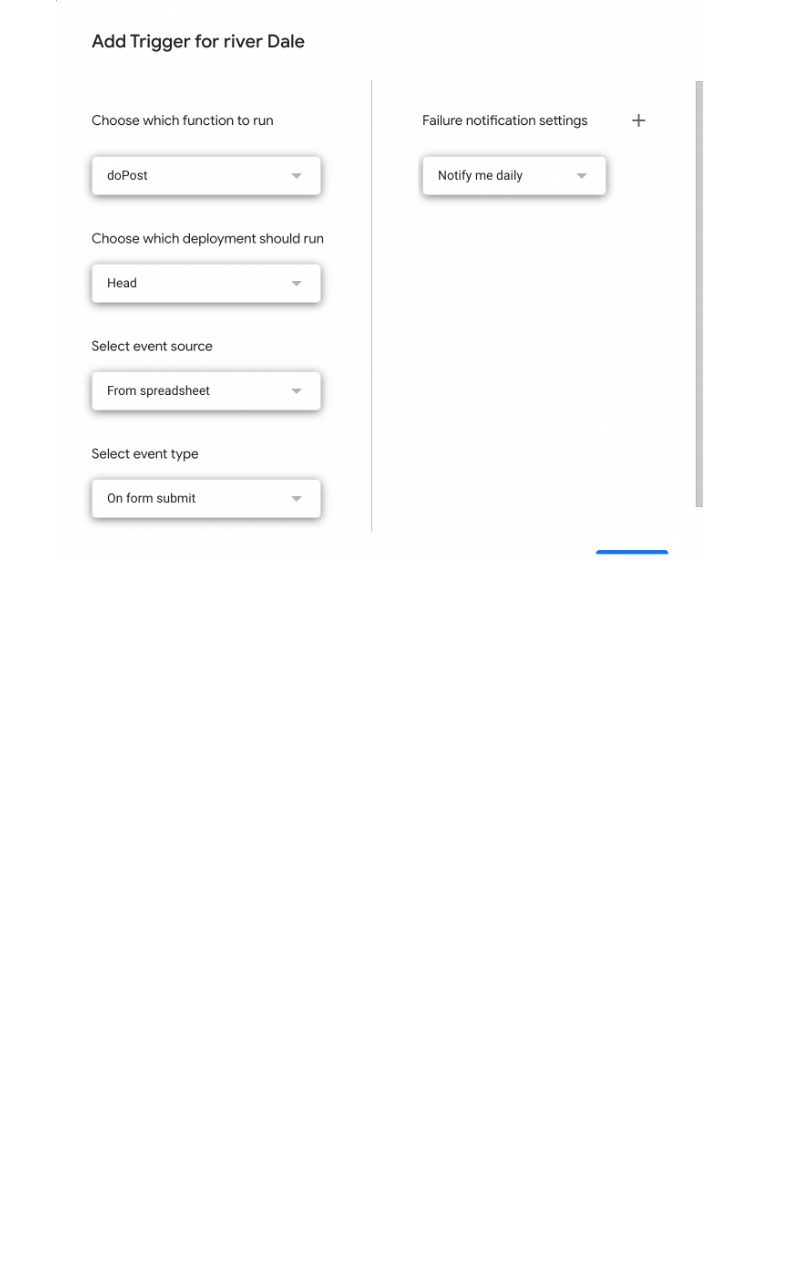
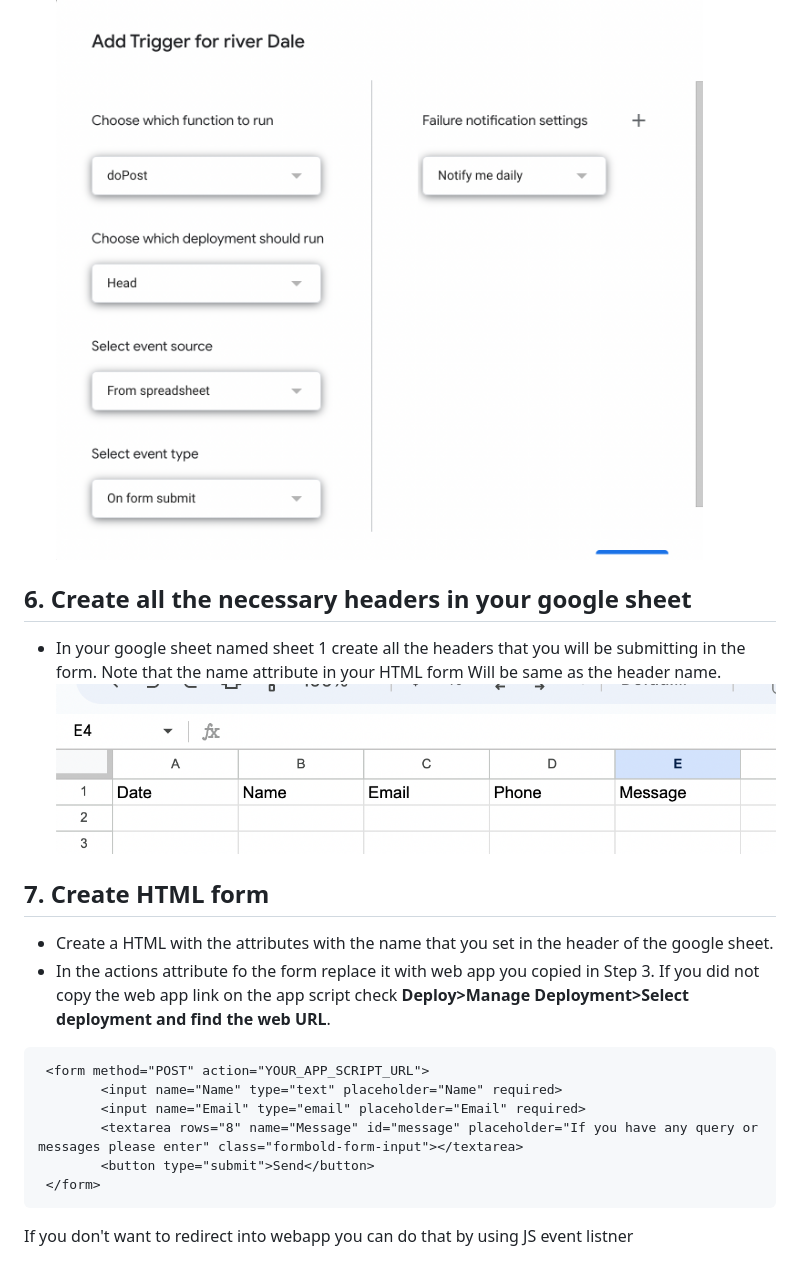
Before and after one commit to Riwajchalise/secured-html-form-to-sheets-with-email-notifier, a Markdown page: readme.md, the part around the change printed below. Rendered like a GitHub page; pictures changed too: images/sheet-headers.png (added); blank space fills up the shorter version.

````diff
--- a/readme.md
+++ b/readme.md
@@ -31,3 +38,23 @@ This project provides a Google Apps Script for handling form submissions and sen
 - **Select event type > On Form Submit**
 - Save the trigger
 ![Trigger](images/trigger.png "Trigger Settings")
+
+## 6. Create all the necessary headers in your google sheet
+- In your google sheet named sheet 1 create all the headers that you will be submitting in the form. Note that the name attribute in your HTML form Will be same as the header name.
+![Headers](images/sheet-headers.png "Sheet Headers")
+
+
+## 7. Create HTML form
+- Create a HTML with the attributes with the name that you set in the header of the google sheet.
+- In the actions attribute fo the form replace it with web app you copied in Step 3. If you did not copy the web app link on the app script check **Deploy>Manage Deployment>Select deployment and find the web URL**.
+
+```
+ <form method="POST" action="YOUR_APP_SCRIPT_URL">
+        <input name="Name" type="text" placeholder="Name" required>
+        <input name="Email" type="email" placeholder="Email" required>
+        <textarea rows="8" name="Message" id="message" placeholder="If you have any query or messages please enter" class="formbold-form-input"></textarea>
+        <button type="submit">Send</button>
+ </form>
+```
+
+If you don't want to redirect into webapp you can do that by using JS event listner
````
Also changed, not shown: other parts of readme.md (+15 -8 lines), images/variable-to-replace.png (deleted), 2 other files.
